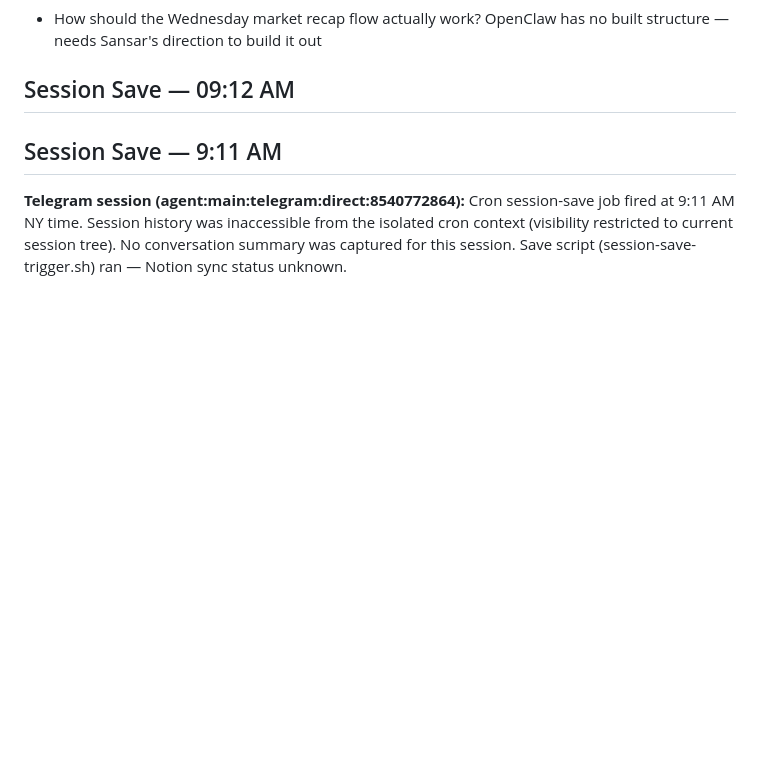
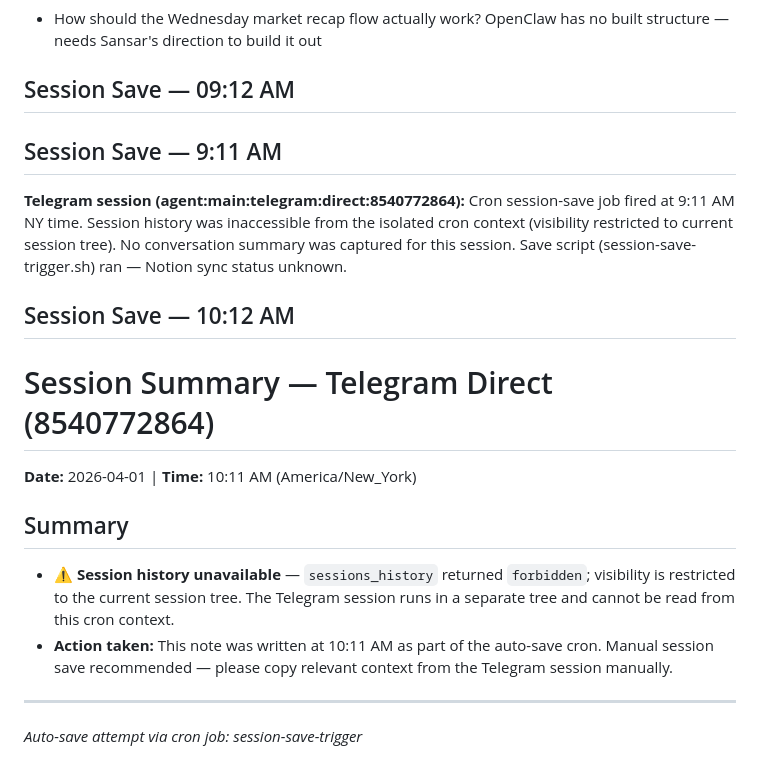
Before and after one commit to jccollinsdev/obsidian-vault, a Markdown page: 100-Memory/Daily/2026-04-01.md, the part around the change. GitHub-like rendering; blank space fills up the shorter version.

Commit message:
Session save: 2026-04-01 10:12 AM

```diff
--- a/100-Memory/Daily/2026-04-01.md
+++ b/100-Memory/Daily/2026-04-01.md
@@ -155,3 +155,15 @@ This is an auto-generated placeholder. The session save script was triggered but
 
 ## Session Save — 9:11 AM
 **Telegram session (agent:main:telegram:direct:8540772864):** Cron session-save job fired at 9:11 AM NY time. Session history was inaccessible from the isolated cron context (visibility restricted to current session tree). No conversation summary was captured for this session. Save script (session-save-trigger.sh) ran — Notion sync status unknown.
+
+## Session Save — 10:12 AM
+
+# Session Summary — Telegram Direct (8540772864)
+**Date:** 2026-04-01 | **Time:** 10:11 AM (America/New_York)
+
+## Summary
+- **⚠️ Session history unavailable** — `sessions_history` returned `forbidden`; visibility is restricted to the current session tree. The Telegram session runs in a separate tree and cannot be read from this cron context.
+- **Action taken:** This note was written at 10:11 AM as part of the auto-save cron. Manual session save recommended — please copy relevant context from the Telegram session manually.
+
+---
+*Auto-save attempt via cron job: session-save-trigger*
```
Also changed, not shown: 100-Memory/Sessions/2026-04-01-1012.md (added, +9 -0 lines).
